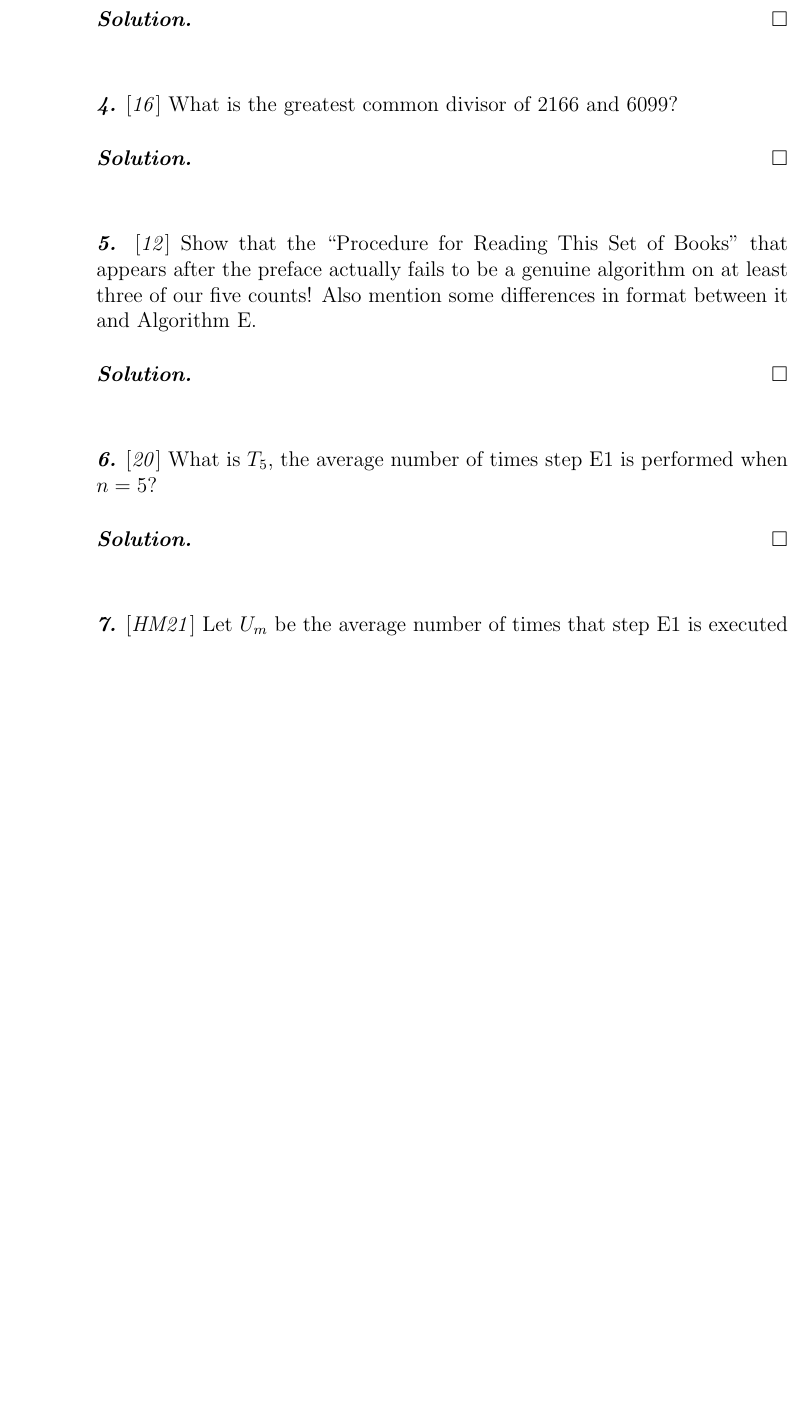
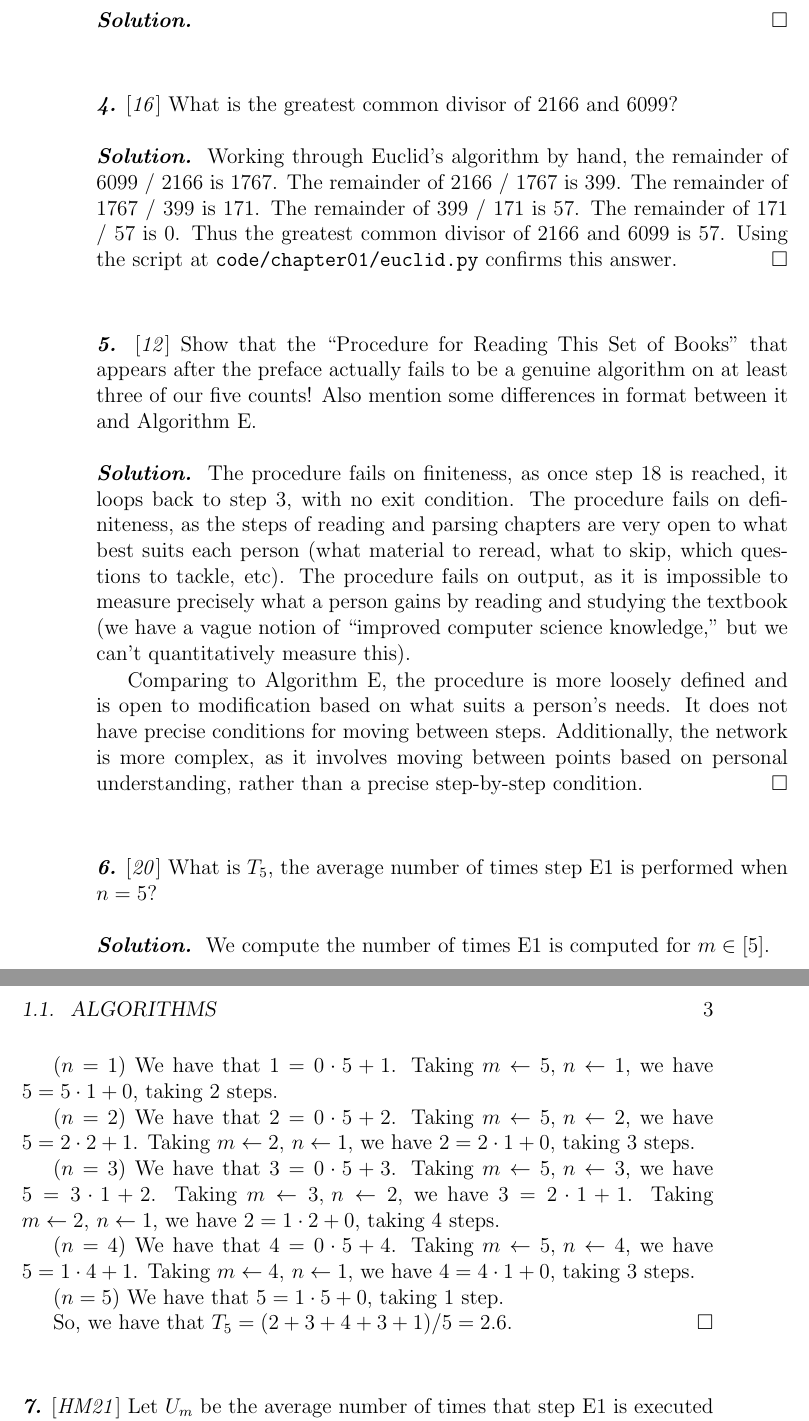
Before and after one commit to mbruce-ds/textbooks, a LaTeX book (art_of_computer_programming/main.tex, which reads art_of_computer_programming/TeX_files/chapter01.tex): part of page 6 of 8 before the commit and two parts of pages 6 and 7 of 8 after it, the two joined at a grey line, cut so that both start at the same text, the shorter picture padded with empty space. Compiled offline with pdfLaTeX.

Commit message:
1.1.4, 1.1.5, 1.1.6 solutions

```diff
--- a/art_of_computer_programming/TeX_files/chapter01.tex
+++ b/art_of_computer_programming/TeX_files/chapter01.tex
@@ -19,15 +17,31 @@ Suppose $m \geq n$. Then the remainder of $m / n$ is some integer $r$ such that
 
 \qn{4.} [\textit{16}] What is the greatest common divisor of 2166 and 6099?
 
-\sol \qed
+\sol Working through Euclid's algorithm by hand, the remainder of 6099 / 2166 is 1767. The remainder of 2166 / 1767 is 399. The remainder of 1767 / 399 is 171. The remainder of 399 / 171 is 57. The remainder of 171 / 57 is 0. Thus the greatest common divisor of 2166 and 6099 is 57. Using the script at \verb|code/chapter01/euclid.py| confirms this answer.\qed
 
 \qn{5.} [\textit{12}] Show that the ``Procedure for Reading This Set of Books" that appears after the preface actually fails to be a genuine algorithm on at least three of our five counts! Also mention some differences in format between it and Algorithm E.
 
-\sol \qed
+\sol The procedure fails on finiteness, as once step 18 is reached, it loops back to step 3, with no exit condition. The procedure fails on definiteness, as the steps of reading and parsing chapters are very open to what best suits each person (what material to reread, what to skip, which questions to tackle, etc). The procedure fails on output, as it is impossible to measure precisely what a person gains by reading and studying the textbook (we have a vague notion of ``improved computer science knowledge,'' but we can't quantitatively measure this).
+
+Comparing to Algorithm E, the procedure is more loosely defined and is open to modification based on what suits a person's needs. It does not have precise conditions for moving between steps. Additionally, the network is more complex, as it involves moving between points based on personal understanding, rather than a precise step-by-step condition.\qed
 
 \qn{6.} [\textit{20}] What is $T_5$, the average number of times step E1 is performed when $n=5$?
 
-\sol \qed
+\sol We compute the number of times E1 is computed for $m \in [5]$.
+
+($n=1$) We have that $1 = 0\cdot 5 + 1$. Taking $m \leftarrow 5, \, n \leftarrow 1$, we have $5 = 5\cdot 1 + 0$, taking 2 steps.
+
+($n=2$) We have that $2 = 0\cdot 5 + 2$. Taking $m \leftarrow 5, \, n \leftarrow 2$, we have $5 = 2\cdot 2 + 1$. Taking $m \leftarrow 2, \, n \leftarrow 1$, we have $2 = 2\cdot 1 + 0$, taking 3 steps.
+
+($n=3$) We have that $3 = 0\cdot 5 + 3$. Taking $m \leftarrow 5, \, n \leftarrow 3$, we have $5 = 3\cdot 1 + 2$. Taking $m \leftarrow 3, \, n \leftarrow 2$, we have $3 = 2 \cdot 1 + 1$. Taking $m \leftarrow 2, \, n \leftarrow 1$, we have $2 = 1\cdot 2 + 0$, taking 4 steps.
+
+($n = 4$) We have that $4 = 0\cdot 5 + 4$. Taking $m \leftarrow 5, \, n \leftarrow 4$, we have $5 = 1\cdot 4 + 1$. Taking $m \leftarrow 4, \, n \leftarrow 1$, we have $4 = 4\cdot 1 + 0$, taking 3 steps.
+
+($n=5$) We have that $5 = 1\cdot 5 + 0$, taking 1 step.
+
+So, we have that $T_5 = (2 + 3 + 4 + 3 + 1) / 5 = 2.6$.\qed
+
+
 
 \qn{7.} [\textit{HM21}] Let $U_m$ be the average number of times that step E1 is executed in Algorithm E, if $m$ is known and $n$ is allowed to range over all positive integers. Show that $U_m$ is well defined. Is $U_m$ in any way related to $T_m$?
 
```
Also changed, not shown: art_of_computer_programming/main.pdf, art_of_computer_programming/TeX_files/chapter01.tex (6 more changed lines).
